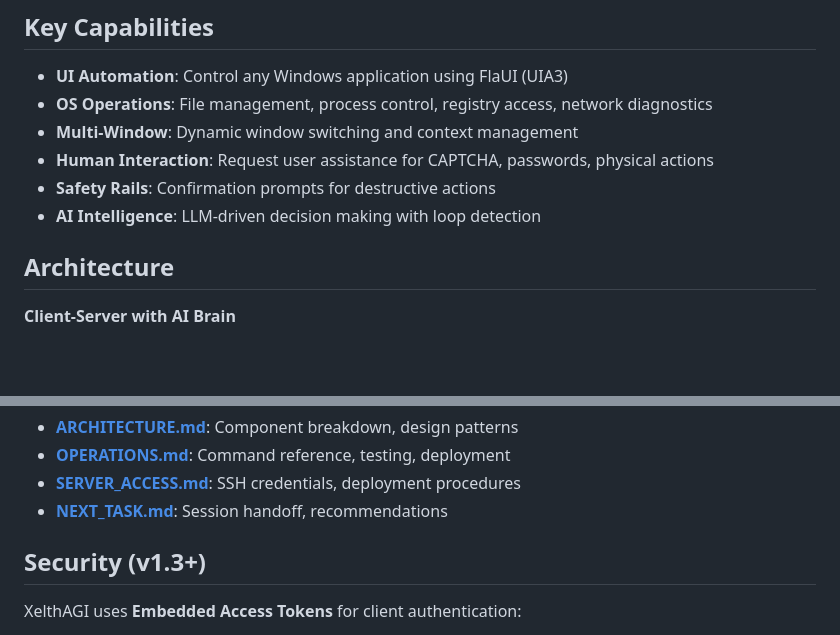
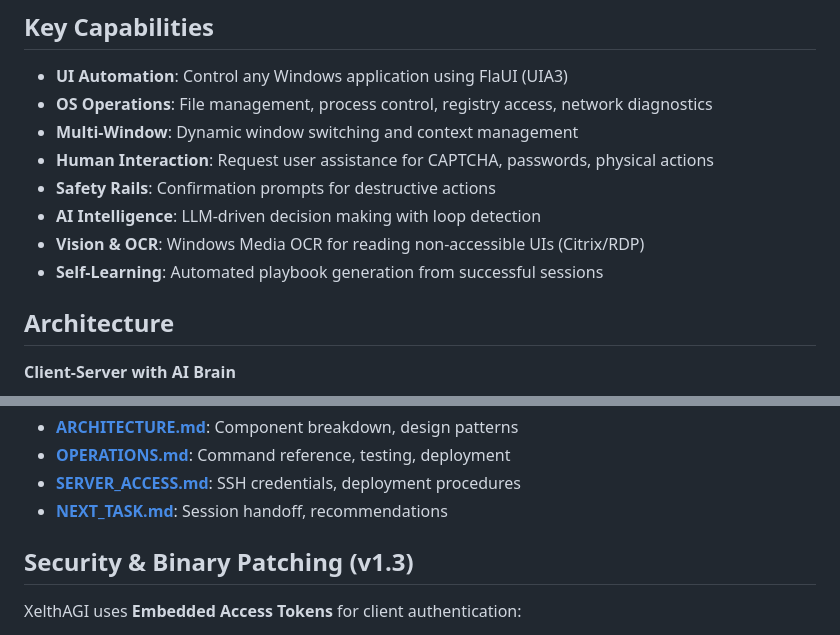
Before and after one commit to xelth-com/xelthAGI, a Markdown page: .eck/CONTEXT.md, 2 parts joined by grey strips. GitHub-like rendering; blank space fills up the shorter version.

```diff
--- a/.eck/CONTEXT.md
+++ b/.eck/CONTEXT.md
@@ -10,6 +10,8 @@
 - **Human Interaction**: Request user assistance for CAPTCHA, passwords, physical actions
 - **Safety Rails**: Confirmation prompts for destructive actions
 - **AI Intelligence**: LLM-driven decision making with loop detection
+- **Vision & OCR**: Windows Media OCR for reading non-accessible UIs (Citrix/RDP)
+- **Self-Learning**: Automated playbook generation from successful sessions
 
 ## Architecture
 **Client-Server with AI Brain**
@@ -201,7 +203,7 @@ curl https://xelth.com/AGI/HEALTH
 - **[SERVER_ACCESS.md](.eck/SERVER_ACCESS.md)**: SSH credentials, deployment procedures
 - **[NEXT_TASK.md](NEXT_TASK.md)**: Session handoff, recommendations
 
-## Security (v1.3+)
+## Security & Binary Patching (v1.3)
 
 XelthAGI uses **Embedded Access Tokens** for client authentication:
 
```
Also changed, not shown: .eck/JOURNAL.md (+39 -0 lines), .eck/TECH_DEBT.md (+30 -0 lines).
